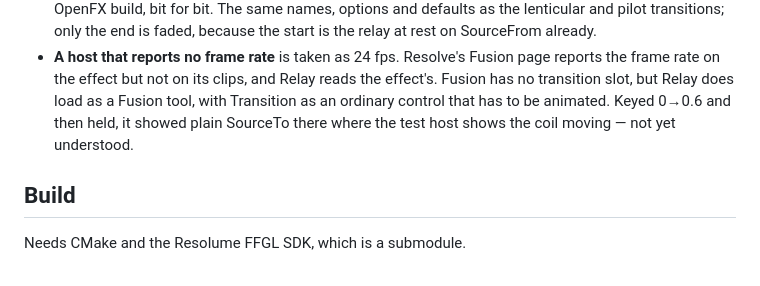
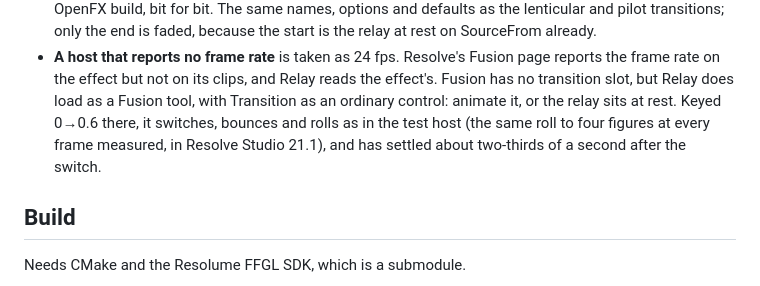
Before and after one commit to stoatworks-labs/relay, a Markdown page: README.md, the part around the change. Rendered like a GitHub page.

```diff
--- a/README.md
+++ b/README.md
@@ -244,9 +244,11 @@ build's GPU render of the same cards to **one 8-bit code** (see
 - **A host that reports no frame rate** is taken as 24 fps. Resolve's Fusion
   page reports the frame rate on the effect but not on its clips, and Relay
   reads the effect's. Fusion has no transition slot, but Relay does load as a
-  Fusion tool, with Transition as an ordinary control that has to be
-  animated. Keyed 0→0.6 and then held, it showed plain SourceTo there where
-  the test host shows the coil moving — not yet understood.
+  Fusion tool, with Transition as an ordinary control: animate it, or the
+  relay sits at rest. Keyed 0→0.6 there, it switches, bounces and rolls
+  as in the test host (the same roll to four figures at every frame
+  measured, in Resolve Studio 21.1), and has settled about two-thirds of a
+  second after the switch.
 
 ## Build
 
```
Also changed, not shown: AGENTS.md (+12 -4 lines).
